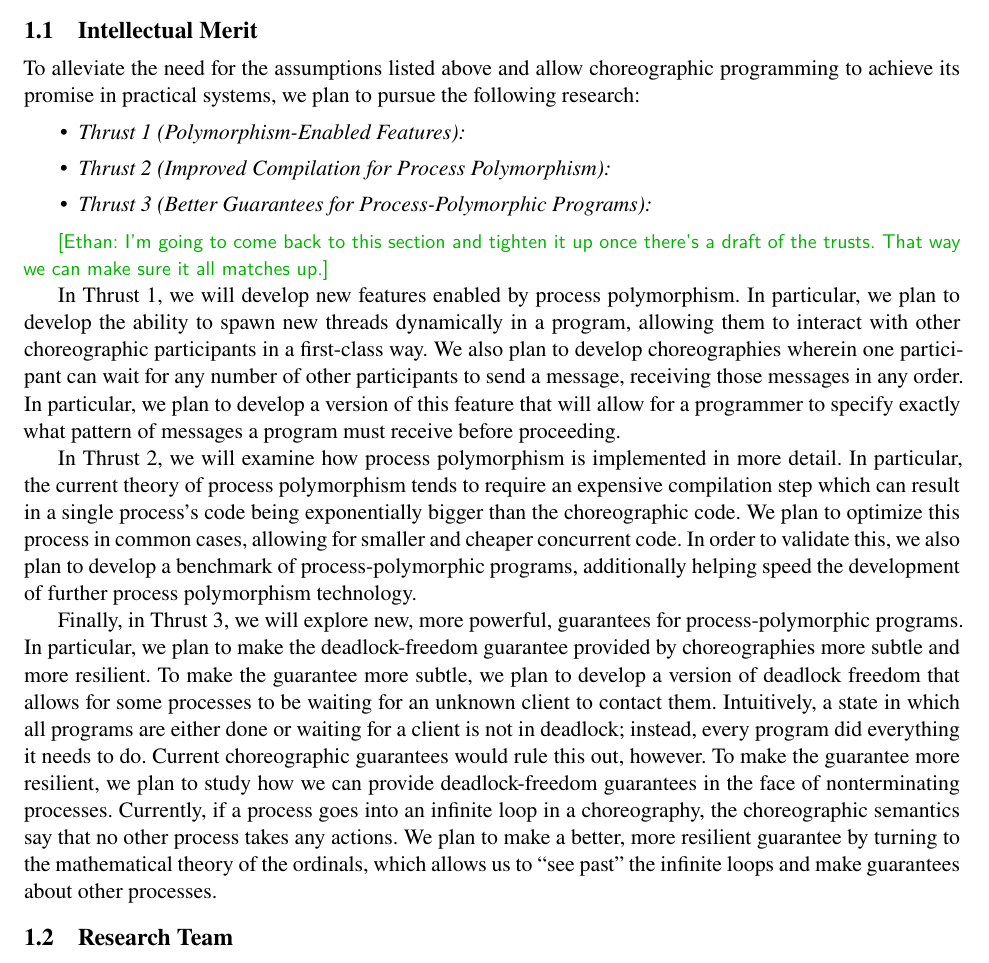
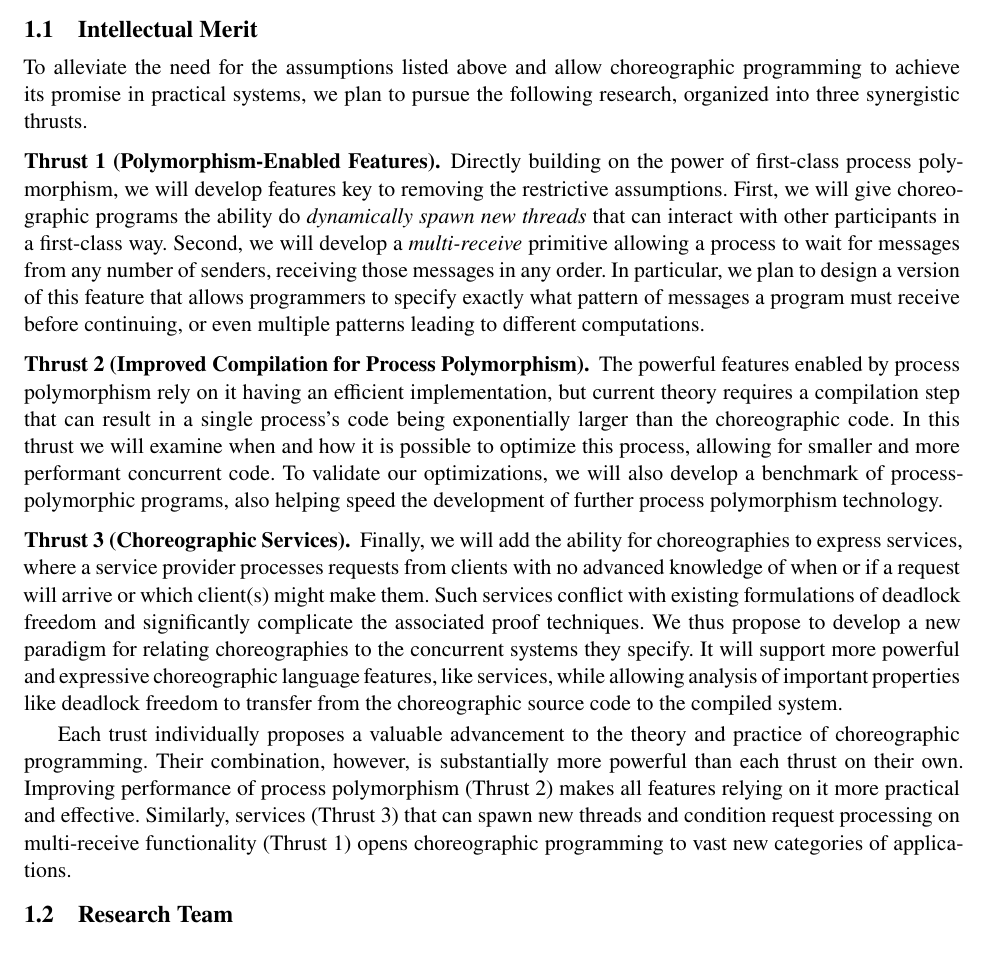
Before and after one commit to akhirsch/choreo-service-architectures, a LaTeX document (desc.tex, which reads intro.tex): part of page 2 of 19, cut so that both start at the same text. Compiled offline with XeLaTeX.

Commit message:
redoing intellectual merits section of intro

```diff
--- a/intro.tex
+++ b/intro.tex
@@ -58,34 +58,38 @@ They have additionally developed preliminary work for this grant together, as de
 
 \subsection{Intellectual Merit}
 
-To alleviate the need for the assumptions listed above and allow choreographic programming to achieve its promise in practical systems, we plan to pursue the following research:
-\begin{itemize}
-  \item \textit{\hyperref[sec:t1]{Thrust 1} (Polymorphism-Enabled Features):}
-  \item \textit{\hyperref[sec:t2]{Thrust 2} (Improved Compilation for Process Polymorphism):}
-  \item \textit{\hyperref[sec:t3]{Thrust 3} (Better Guarantees for Process-Polymorphic Programs):}
-\end{itemize}
+To alleviate the need for the assumptions listed above and allow choreographic programming to achieve its promise in practical systems,
+we plan to pursue the following research, organized into three synergistic thrusts.
 
-\ethan{I'm going to come back to this section and tighten it up once there's a draft of the trusts.
-That way we can make sure it all matches up.}
+\paragraph{\hyperref[sec:t1]{Thrust 1 (Polymorphism-Enabled Features)}}
+Directly building on the power of first-class process polymorphism, we will develop features key to removing the restrictive assumptions.
+First, we will give choreographic programs the ability do \emph{dynamically spawn new threads} that can interact with other participants in a first-class way.
+Second, we will develop a \emph{multi-receive} primitive allowing a process to wait for messages from any number of senders, receiving those messages in any order.
+In particular, we plan to design a version of this feature that allows programmers to specify exactly what pattern of messages a program must receive before continuing,
+or even multiple patterns leading to different computations.
 
-In \hyperref[sec:t1]{Thrust 1}, we will develop new features enabled by process polymorphism.
-In particular, we plan to develop the ability to spawn new threads dynamically in a program, allowing them to interact with other choreographic participants in a first-class way.
-We also plan to develop choreographies wherein one participant can wait for any number of other participants to send a message, receiving those messages in any order.
-In particular, we plan to develop a version of this feature that will allow for a programmer to specify exactly what pattern of messages a program must receive before proceeding.
+\paragraph{\hyperref[sec:t2]{Thrust 2 (Improved Compilation for Process Polymorphism)}}
+The powerful features enabled by process polymorphism rely on it having an efficient implementation,
+but current theory requires a compilation step that can result in a single process's code being exponentially larger than the choreographic code.
+In this thrust we will examine when and how it is possible to optimize this process, allowing for smaller and more performant concurrent code.
+To validate our optimizations, we will also develop a benchmark of process-polymorphic programs,
+also helping speed the development of further process polymorphism technology.
 
-In \hyperref[sec:t2]{Thrust 2}, we will examine how process polymorphism is implemented in more detail.
-In particular, the current theory of process polymorphism tends to require an expensive compilation step which can result in a single process's code being exponentially bigger than the choreographic code.
-We plan to optimize this process in common cases, allowing for smaller and cheaper concurrent code.
-In order to validate this, we also plan to develop a benchmark of process-polymorphic programs, additionally helping speed the development of further process polymorphism technology.
+\paragraph{\hyperref[sec:t3]{Thrust 3 (Choreographic Services)}}
+Finally, we will add the ability for choreographies to express services, where a service provider processes requests from clients
+with no advanced knowledge of when or if a request will arrive or which client(s) might make them.
+Such services conflict with existing formulations of deadlock freedom and significantly complicate the associated proof techniques.
+We thus propose to develop a new paradigm for relating choreographies to the concurrent systems they specify.
+It will support more powerful and expressive choreographic language features, like services,
+while allowing analysis of important properties like deadlock freedom to transfer from the choreographic source code to the compiled system.
 
-Finally, in \hyperref[sec:t3]{Thrust 3}, we will explore new, more powerful, guarantees for process-polymorphic programs.
-In particular, we plan to make the deadlock-freedom guarantee provided by choreographies more subtle and more resilient.
-To make the guarantee more subtle, we plan to develop a version of deadlock freedom that allows for some processes to be waiting for an unknown client to contact them.
-Intuitively, a state in which all programs are either done or waiting for a client is not in deadlock; instead, every program did everything it needs to do.
-Current choreographic guarantees would rule this out, however.
-To make the guarantee more resilient, we plan to study how we can provide deadlock-freedom guarantees in the face of nonterminating processes.
-Currently, if a process goes into an infinite loop in a choreography, the choreographic semantics say that no other process takes any actions.
-We plan to make a better, more resilient guarantee by turning to the mathematical theory of the ordinals, which allows us to ``see past'' the infinite loops and make guarantees about other processes.
+\smallskip
+
+Each trust individually proposes a valuable advancement to the theory and practice of choreographic programming.
+Their combination, however, is substantially more powerful than each thrust on their own.
+Improving performance of process polymorphism (\hyperref[sec:t2]{Thrust 2}) makes all features relying on it more practical and effective.
+Similarly, services (\hyperref[sec:t3]{Thrust 3}) that can spawn new threads and condition request processing on multi-receive functionality (\hyperref[sec:t1]{Thrust 1})
+opens choreographic programming to vast new categories of applications.
 
 \subsection{Research Team}
 
```
